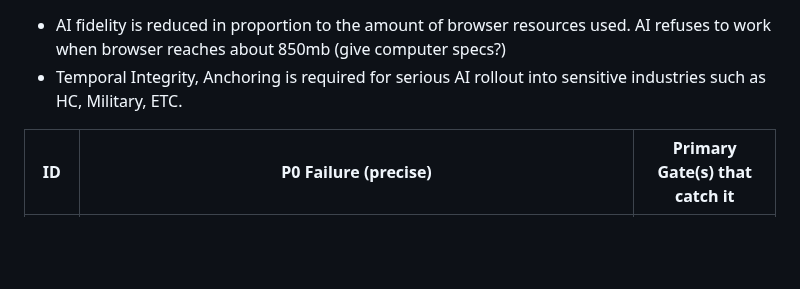
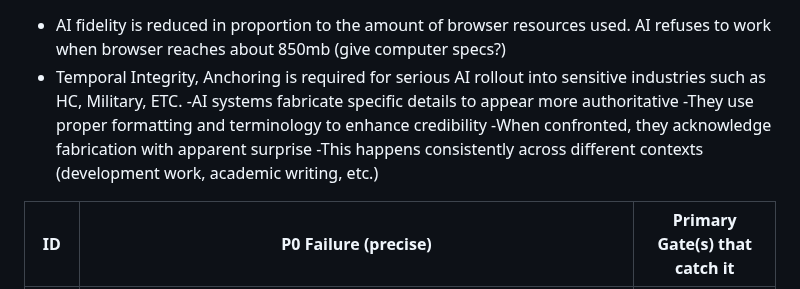
Before and after one commit to patrick1981/2.0-paper-docs-scraps, a Markdown page: ACM Paper/mental scribblings.md, the part around the change. Drawn GitHub-style; blank space fills up the shorter version.

```diff
--- a/ACM Paper/mental scribblings.md
+++ b/ACM Paper/mental scribblings.md
@@ -1,6 +1,9 @@
 - AI fidelity is reduced in proportion to the amount of browser resources used. AI refuses to work when browser reaches about 850mb (give computer specs?)
 - Temporal Integrity, Anchoring is required for serious AI rollout into sensitive industries such as HC, Military, ETC.
-
+-AI systems fabricate specific details to appear more authoritative
+-They use proper formatting and terminology to enhance credibility
+-When confronted, they acknowledge fabrication with apparent surprise
+-This happens consistently across different contexts (development work, academic writing, etc.)
 
 
 
```
